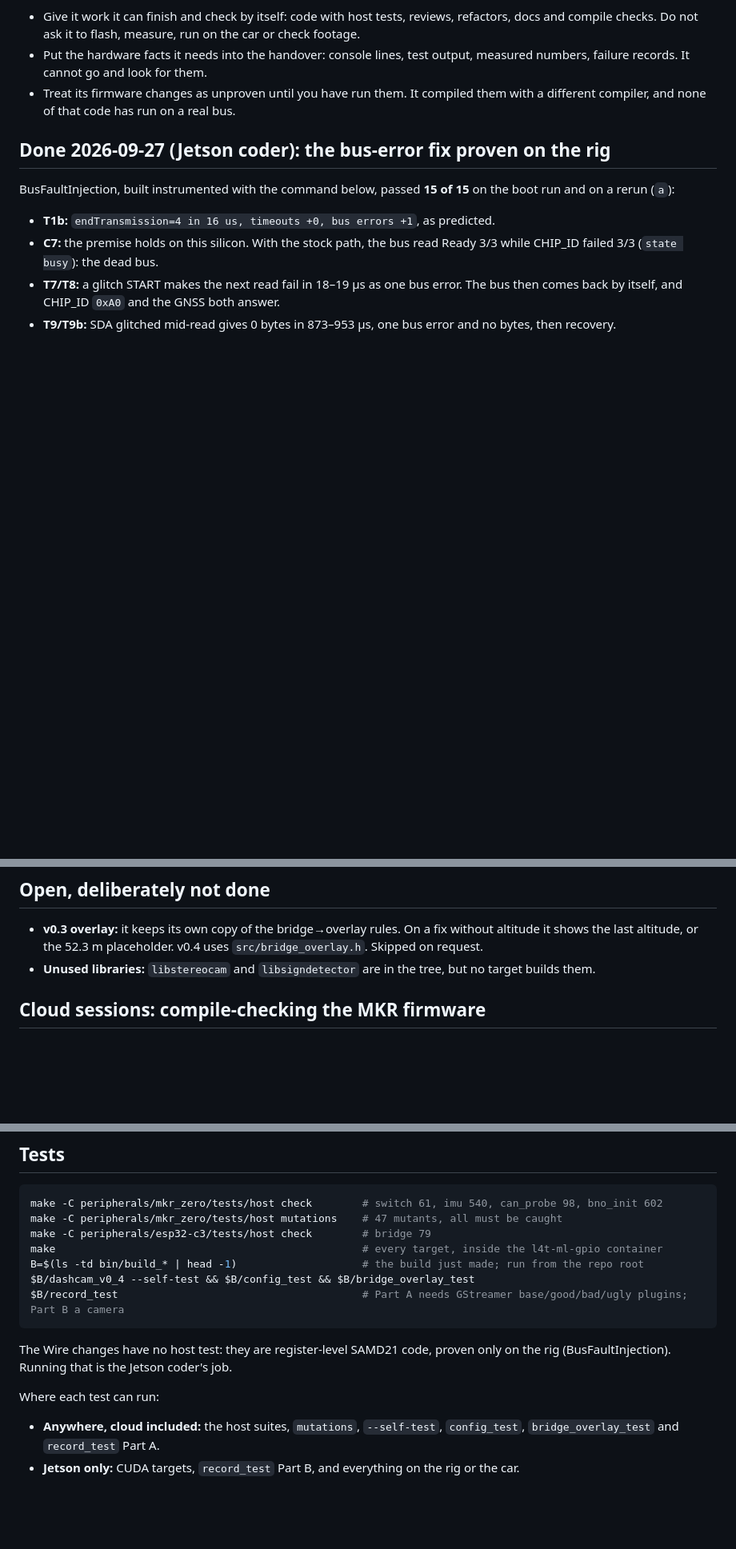
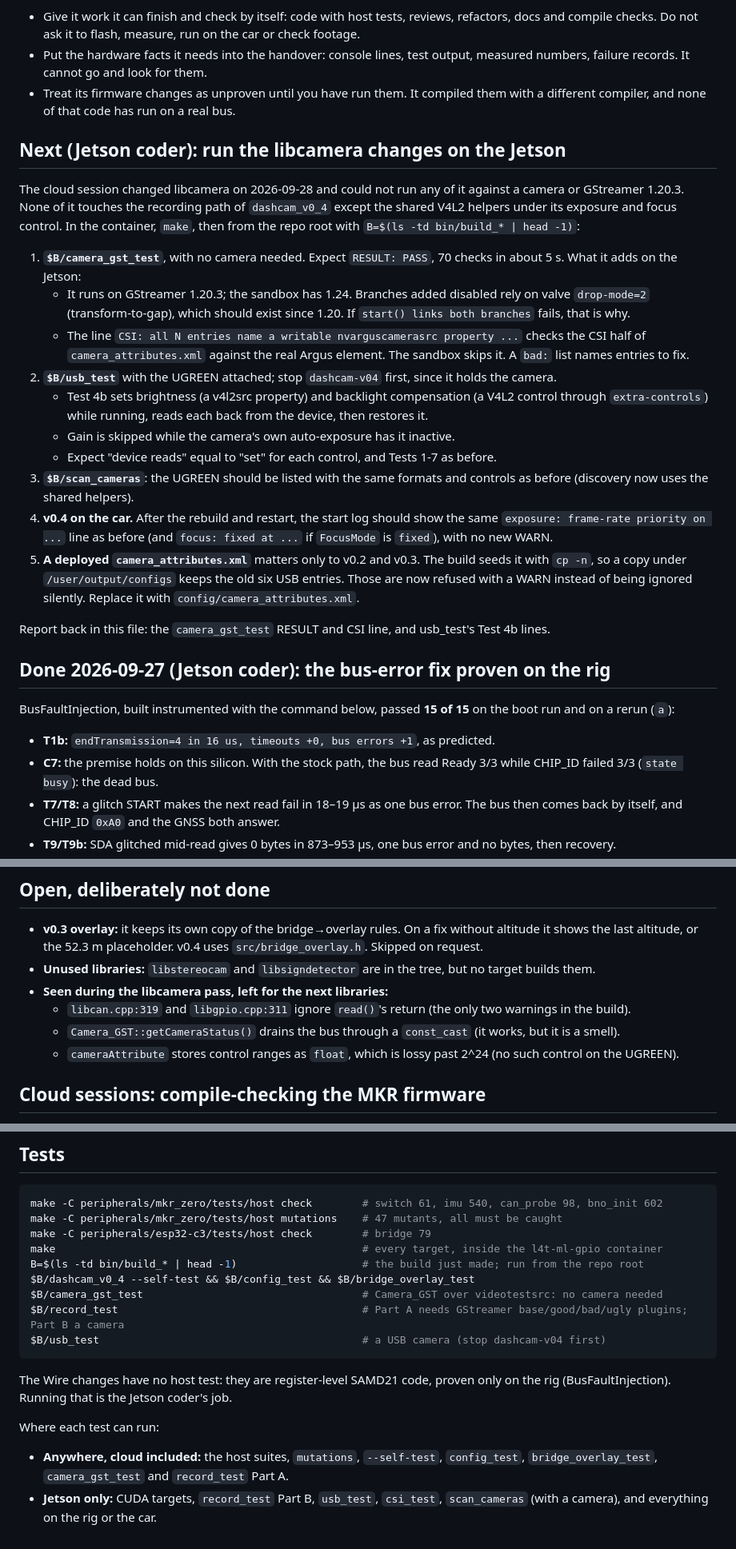
Before and after one commit to chad-Ant/dashcam, a Markdown page: HANDOVER.md, 3 parts joined by grey strips. Shown at 80% size. Rendered like a GitHub page; blank space fills up the shorter version.

Commit message:
HANDOVER.md: the libcamera pass, and what the Jetson coder should run
- Status rows for the four libcamera commits (05f3075, bbc0caa, 72e4dc7,
  7697f40). Each hardware-dependent part is marked "not run on hardware".
- "Next (Jetson coder)":
  - camera_gst_test on GStreamer 1.20.3, which confirms the valve
    drop-mode the disabled-branch fix relies on, and runs the CSI half of
    the dictionary check against nvarguscamerasrc;
  - usb_test Test 4b with the UGREEN (values read back from the device);
  - scan_cameras;
  - v0.4's start log;
  - replacing a deployed camera_attributes.xml.
- The test list gains camera_gst_test (runs anywhere) and usb_test
  (Jetson). Three small items seen during the pass are left for the next
  libraries.

Co-Authored-By: Claude Opus 5.5 <noreply@anthropic.com>
Claude-Session: https://claude.ai/code/session_01YWXLCkjJU1weN1vuW4Xv3m

````diff
--- a/HANDOVER.md
+++ b/HANDOVER.md
@@ -52,6 +57,35 @@ Two coders work on this branch:
   records. It cannot go and look for them.
 - Treat its firmware changes as unproven until you have run them. It compiled them with a different compiler, and
   none of that code has run on a real bus.
+
+## Next (Jetson coder): run the libcamera changes on the Jetson
+
+The cloud session changed libcamera on 2026-09-28 and could not run any of it against a camera or GStreamer
+1.20.3. None of it touches the recording path of `dashcam_v0_4` except the shared V4L2 helpers under its exposure
+and focus control. In the container, `make`, then from the repo root with `B=$(ls -td bin/build_* | head -1)`:
+
+1. **`$B/camera_gst_test`**, with no camera needed. Expect `RESULT: PASS`, 70 checks in about 5 s. What it adds on
+   the Jetson:
+   - It runs on GStreamer 1.20.3; the sandbox has 1.24. Branches added disabled rely on valve `drop-mode=2`
+     (transform-to-gap), which should exist since 1.20. If `start() links both branches` fails, that is why.
+   - The line `CSI: all N entries name a writable nvarguscamerasrc property ...` checks the CSI half of
+     `camera_attributes.xml` against the real Argus element. The sandbox skips it. A `bad:` list names entries
+     to fix.
+2. **`$B/usb_test`** with the UGREEN attached; stop `dashcam-v04` first, since it holds the camera.
+   - Test 4b sets brightness (a v4l2src property) and backlight compensation (a V4L2 control through
+     `extra-controls`) while running, reads each back from the device, then restores it.
+   - Gain is skipped while the camera's own auto-exposure has it inactive.
+   - Expect "device reads" equal to "set" for each control, and Tests 1-7 as before.
+3. **`$B/scan_cameras`**: the UGREEN should be listed with the same formats and controls as before
+   (discovery now uses the shared helpers).
+4. **v0.4 on the car.** After the rebuild and restart, the start log should show the same
+   `exposure: frame-rate priority on ...` line as before (and `focus: fixed at ...` if `FocusMode` is `fixed`), with
+   no new WARN.
+5. **A deployed `camera_attributes.xml`** matters only to v0.2 and v0.3. The build seeds it with `cp -n`, so a copy
+   under `/user/output/configs` keeps the old six USB entries. Those are now refused with a WARN instead of being
+   ignored silently. Replace it with `config/camera_attributes.xml`.
+
+Report back in this file: the `camera_gst_test` RESULT and CSI line, and usb_test's Test 4b lines.
 
 ## Done 2026-09-27 (Jetson coder): the bus-error fix proven on the rig
 
@@ -148,6 +182,10 @@ glitch; the wiring removes the cause. `i2cerr=` on a drive before and after the
 - **v0.3 overlay:** it keeps its own copy of the bridge→overlay rules. On a fix without altitude it shows the last
   altitude, or the 52.3 m placeholder. v0.4 uses `src/bridge_overlay.h`. Skipped on request.
 - **Unused libraries:** `libstereocam` and `libsigndetector` are in the tree, but no target builds them.
+- **Seen during the libcamera pass, left for the next libraries:**
+  - `libcan.cpp:319` and `libgpio.cpp:311` ignore `read()`'s return (the only two warnings in the build).
+  - `Camera_GST::getCameraStatus()` drains the bus through a `const_cast` (it works, but it is a smell).
+  - `cameraAttribute` stores control ranges as `float`, which is lossy past 2^24 (no such control on the UGREEN).
 
 ## Cloud sessions: compile-checking the MKR firmware
 
@@ -245,7 +283,9 @@ make -C peripherals/esp32-c3/tests/host check        # bridge 79
 make                                                 # every target, inside the l4t-ml-gpio container
 B=$(ls -td bin/build_* | head -1)                    # the build just made; run from the repo root
 $B/dashcam_v0_4 --self-test && $B/config_test && $B/bridge_overlay_test
+$B/camera_gst_test                                   # Camera_GST over videotestsrc: no camera needed
 $B/record_test                                       # Part A needs GStreamer base/good/bad/ugly plugins; Part B a camera
+$B/usb_test                                          # a USB camera (stop dashcam-v04 first)
 ```
 
 The Wire changes have no host test: they are register-level SAMD21 code, proven only on the rig
@@ -253,5 +293,6 @@ The Wire changes have no host test: they are register-level SAMD21 code, proven
 
 Where each test can run:
 - **Anywhere, cloud included:** the host suites, `mutations`, `--self-test`, `config_test`,
-  `bridge_overlay_test` and `record_test` Part A.
-- **Jetson only:** CUDA targets, `record_test` Part B, and everything on the rig or the car.
+  `bridge_overlay_test`, `camera_gst_test` and `record_test` Part A.
+- **Jetson only:** CUDA targets, `record_test` Part B, `usb_test`, `csi_test`, `scan_cameras` (with a camera), and
+  everything on the rig or the car.
````
Also changed, not shown: other parts of HANDOVER.md (+7 -2 lines).
